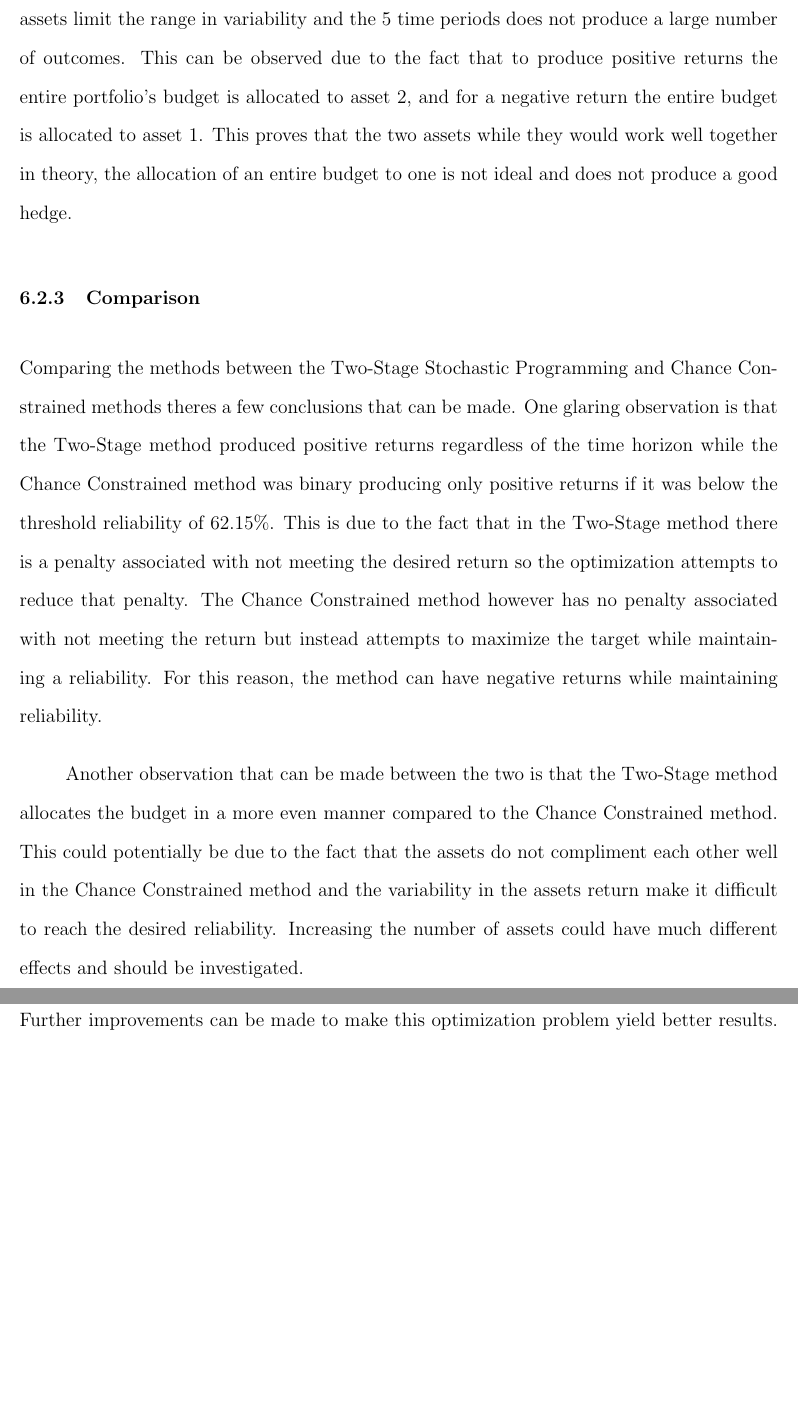
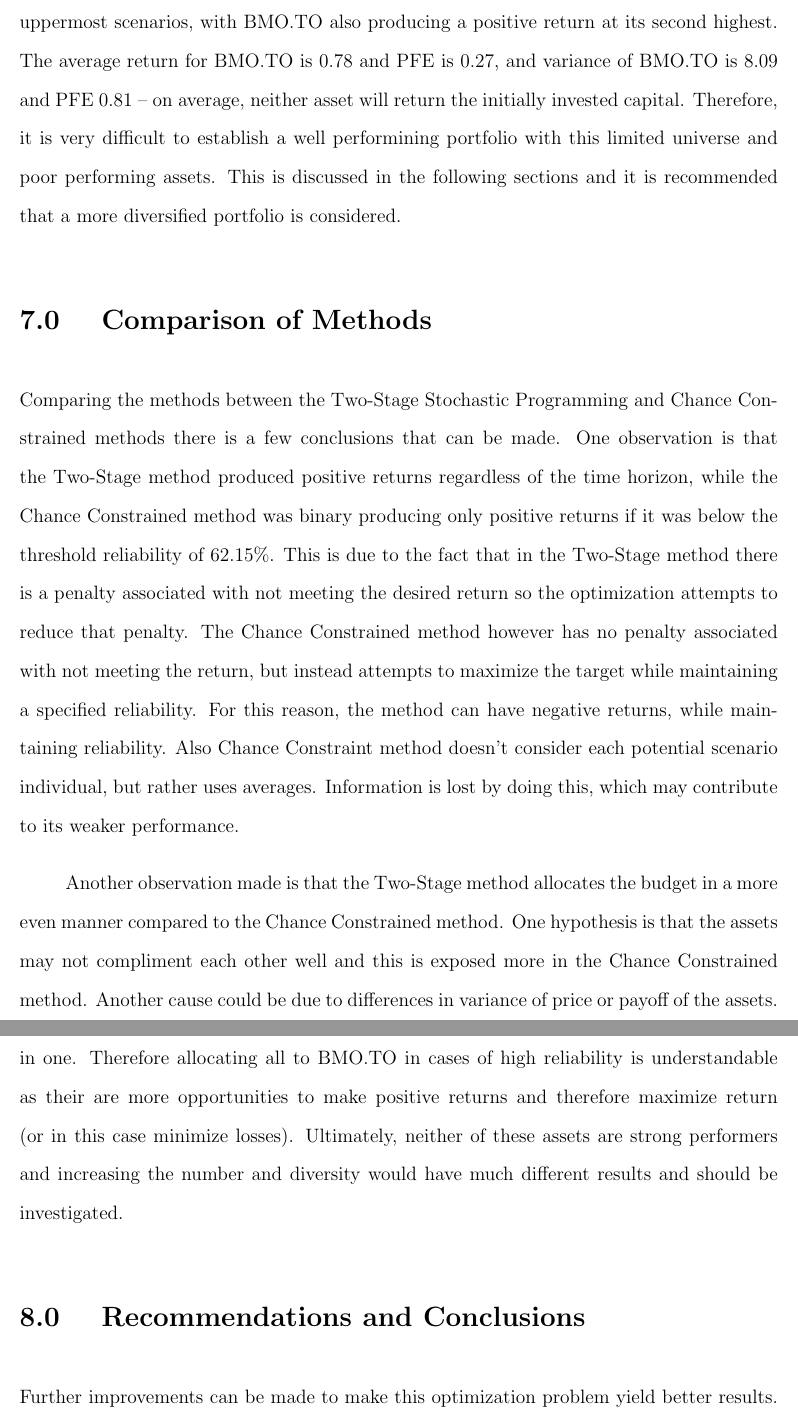
Before and after one commit to mchong71/Projects, a LaTeX document (StocProgForBinmoialTree/optbinomial.tex): two parts of pages 12 and 13 of 16 before the commit and two parts of pages 13 and 14 of 17 after it, joined at a grey line, cut at the place of the change, the shorter picture padded with empty space. Compiled offline with pdfLaTeX.

Commit message:
Scotts Final Edits

```diff
--- a/StocProgForBinmoialTree/optbinomial.tex
+++ b/StocProgForBinmoialTree/optbinomial.tex
@@ -265,17 +265,27 @@ Based on the results, it was found that the optimization did not perform well. T
 
-	The results can be explained due to the simplicity of the portfolio. The portfolio’s 2 assets limit the range in variability and the 5 time periods does not produce a large number of outcomes. This can be observed due to the fact that to produce positive returns the entire portfolio’s budget is allocated to asset 2, and for a negative return the entire budget is allocated to asset 1. This proves that the two assets while they would work well together in theory, the allocation of an entire budget to one is not ideal and does not produce a good hedge.
+The results can be explained due to the simplicity of the portfolio.
+Only considering two assets and four time periods results in a limited number of outcomes.
+Additionally, neither of these options are good investments; both assets only have positive returns in their uppermost scenarios, with BMO.TO also producing a positive return at its second highest.
+The average return for BMO.TO is 0.78 and PFE is 0.27, and variance of BMO.TO is 8.09 and PFE 0.81 -- on average, neither asset will return the initially invested capital.
+Therefore, it is very difficult to establish a well performining portfolio with this limited universe and poor performing assets.
+This is discussed in the following sections and it is recommended that a more diversified portfolio is considered.
 
-\subsubsection{Comparison}
-Comparing the methods between the Two-Stage Stochastic Programming and Chance Constrained methods theres a few conclusions that can be made. One glaring observation is that the Two-Stage method produced positive returns regardless of the time horizon while the Chance Constrained method was binary producing only positive returns if it was below the threshold reliability of 62.15\%. This is due to the fact that in the Two-Stage method there is a penalty associated with not meeting the desired return so the optimization attempts to reduce that penalty. The Chance Constrained method however has no penalty associated with not meeting the return but instead attempts to maximize the target while maintaining a reliability. For this reason, the method can have negative returns while maintaining reliability.
+%The portfolio’s 2 assets limit the range in variability and the 5 time periods do not produce a large number of outcomes.
+%This can be observed due to the fact that to produce positive returns the entire portfolio’s budget is allocated to PFE, and for a negative return the entire budget is allocated to BMO.TO.
+%This proves that the two assets while they would work well together in theory, the allocation of an entire budget to one is not ideal and does not produce a good hedge.
 
-    Another observation that can be made between the two is that the Two-Stage method allocates the budget in a more even manner compared to the Chance Constrained method. This could potentially be due to the fact that the assets do not compliment each other well in the Chance Constrained method and the variability in the assets return make it difficult to reach the desired reliability. Increasing the number of assets could have much different effects and should be investigated.
+\section{Comparison of Methods} %Matt Read
+Comparing the methods between the Two-Stage Stochastic Programming and Chance Constrained methods there is a few conclusions that can be made. One observation is that the Two-Stage method produced positive returns regardless of the time horizon, while the Chance Constrained method was binary producing only positive returns if it was below the threshold reliability of 62.15\%. This is due to the fact that in the Two-Stage method there is a penalty associated with not meeting the desired return so the optimization attempts to reduce that penalty. The Chance Constrained method however has no penalty associated with not meeting the return, but instead attempts to maximize the target while maintaining a specified reliability. For this reason, the method can have negative returns, while maintaining reliability. Also Chance Constraint method doesn't consider each potential scenario individual, but rather uses averages. Information is lost by doing this, which may contribute to its weaker performance.
+
+Another observation made is that the Two-Stage method allocates the budget in a more even manner compared to the Chance Constrained method.
+One hypothesis is that the assets may not compliment each other well and this is exposed more in the Chance Constrained method.
+Another cause could be due to differences in variance of price or payoff of the assets. In this example, BMO.TO has positive returns in two of the five scenarios, where as PFE only in one. Therefore allocating all to BMO.TO in cases of high reliability is understandable as their are more opportunities to make positive returns and therefore maximize return (or in this case minimize losses).
+Ultimately, neither of these assets are strong performers and increasing the number and diversity would have much different results and should be investigated.
 
 \section{Recommendations and Conclusions}
 Further improvements can be made to make this optimization problem yield better results. Changes to gathering the data in terms of choosing different time periods, will have a direct impact on the performance of the strategy. Certain time periods could be much more volatile for specific stocks due to external economic factors.
 
-In addition, when choosing the stocks to be used in the portfolio, one key term that should be taken into account is diversification. The United States Securities and Exchange Commission describes diversification as follows: “The practice of spreading money among different investments to reduce risk is known as diversification. By picking the right group of investments, you may be able to limit your losses and reduce the fluctuations of investment returns without sacrificing too much potential gain.” \cite{diversity}.  One example of why diversification is required is to reduce industry specific risk. If a portfolio is only made up of technology stocks, and the technology industry is hit with increase costs in silicon or net neutrality, then the entire sector is affected. Therefore, the entire portfolio is dictated solely by the industry. If the portfolio is diversified, and one industry is doing poorly another industry could be doing well thereby hedging the positions one takes.
-
-Choosing more assets from different industries could have significant effects on how the strategy performs, including increasing complexity, so it is important to note that making any of these changes could yield completely different outcomes.
+In addition, when choosing the stocks to be used in the portfolio, one key term that should be taken into account is diversification. The United States Securities and Exchange Commission describes diversification as follows: “The practice of spreading money among different investments to reduce risk is known as diversification. By picking the right group of investments, you may be able to limit your losses and reduce the fluctuations of investment returns without sacrificing too much potential gain.” \cite{diversity}.  One example of why diversification is required is to reduce industry specific risk. If a portfolio is only made up of technology stocks, and the technology industry is hit with increase costs in silicon or net neutrality, then the entire sector is affected. Therefore, the entire portfolio is dictated solely by the industry. If the portfolio is diversified, and one industry is doing poorly another industry could be doing well thereby hedging the positions one takes. Choosing more assets from different industries could have significant effects on how the strategy performs, including increasing complexity, so it is important to note that making any of these changes could yield completely different outcomes.
 
 In addition, many of the parameters were arbitrary. Looking more into determining the risk-free interest rate, actual strike prices from the Chicago Board Options Exchange, and even incorporating dividend payments would have significant impacts on how the option is priced.
 
```
Also changed, not shown: StocProgForBinmoialTree/optbinomial.tex (35 more changed lines), 1 other file.
